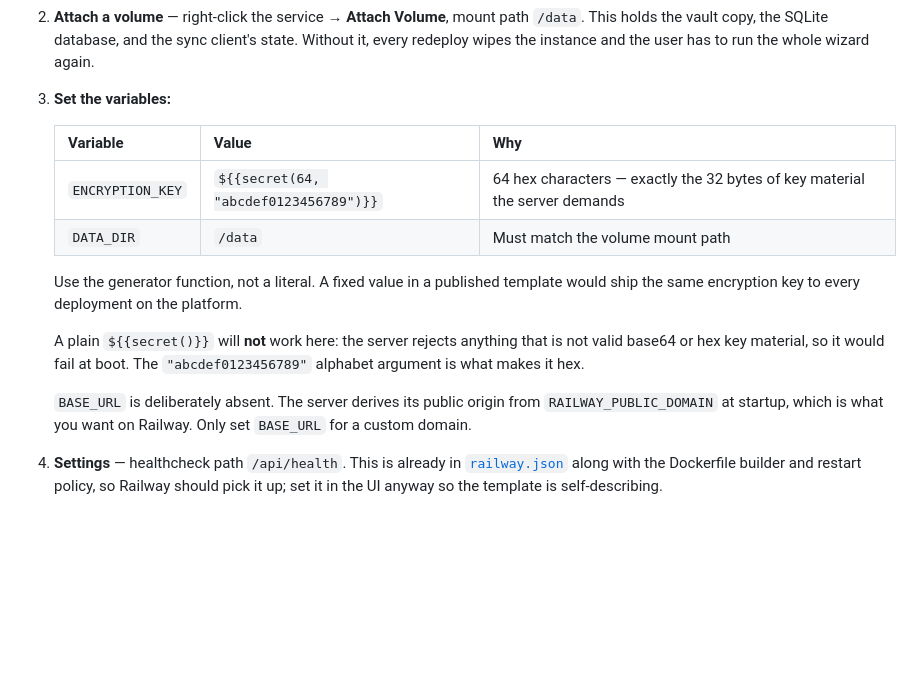
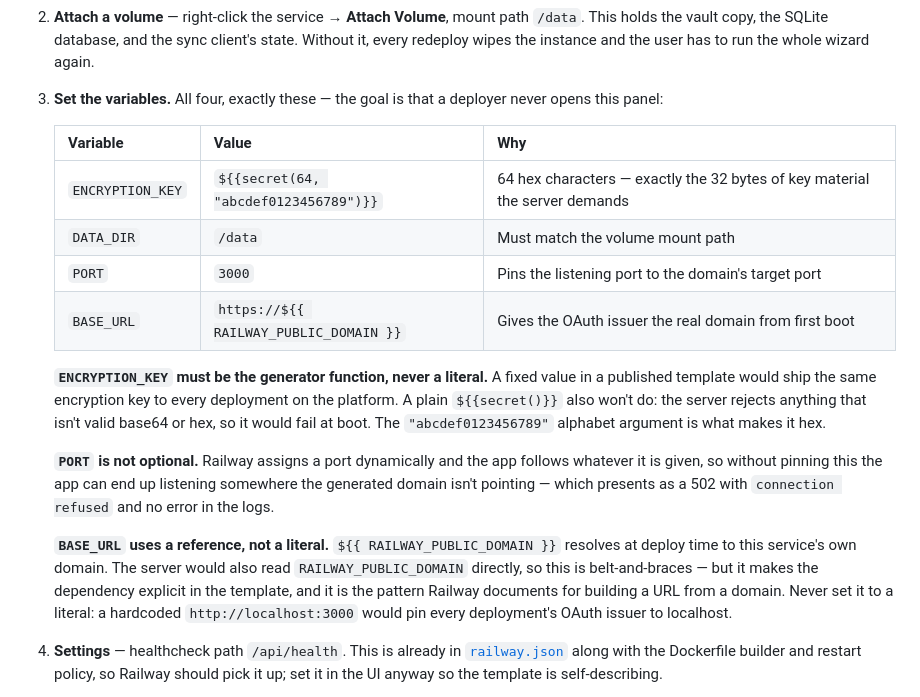
Before and after one commit to ChangeNode/notemesh, a Markdown page: TEMPLATE.md, the part around the change. Drawn GitHub-style; blank space fills up the shorter version.

Commit message:
Document the complete template variable set
Four variables, so a deployer never opens the Variables panel: the
generated ENCRYPTION_KEY and DATA_DIR as before, plus PORT and BASE_URL.

PORT=3000 is the fix for the 502 that a manual deploy hits. Railway
assigns a port dynamically and the app correctly follows whatever it is
given, so without pinning it the app listens somewhere the generated
domain is not pointing. It presents as connection refused with a healthy
container and nothing in the logs, which is a miserable first experience
for a template.

BASE_URL uses a reference rather than a literal --
https://${{ RAILWAY_PUBLIC_DOMAIN }} resolves at deploy time to the
service's own domain, the pattern Railway documents for building a URL
from a domain. The server reads RAILWAY_PUBLIC_DOMAIN directly anyway, so
this is belt-and-braces, but it makes the dependency explicit in the
template definition. A literal here would be actively harmful: Railway's
suggested-variables panel offers http://localhost:3000, which would pin
every deployment's OAuth issuer to localhost.

Co-Authored-By: Claude Fable 5 <noreply@anthropic.com>

```diff
--- a/TEMPLATE.md
+++ b/TEMPLATE.md
@@ -86,24 +86,34 @@ Railway workspace → **Settings → Templates → New Template**.
    `/data`. This holds the vault copy, the SQLite database, and the sync
    client's state. Without it, every redeploy wipes the instance and the user
    has to run the whole wizard again.
-3. **Set the variables:**
+3. **Set the variables.** All four, exactly these — the goal is that a deployer
+   never opens this panel:
 
    | Variable | Value | Why |
    | --- | --- | --- |
    | `ENCRYPTION_KEY` | `${{secret(64, "abcdef0123456789")}}` | 64 hex characters — exactly the 32 bytes of key material the server demands |
    | `DATA_DIR` | `/data` | Must match the volume mount path |
+   | `PORT` | `3000` | Pins the listening port to the domain's target port |
+   | `BASE_URL` | `https://${{ RAILWAY_PUBLIC_DOMAIN }}` | Gives the OAuth issuer the real domain from first boot |
 
-   Use the generator function, not a literal. A fixed value in a published
-   template would ship the same encryption key to every deployment on the
-   platform.
+   **`ENCRYPTION_KEY` must be the generator function, never a literal.** A fixed
+   value in a published template would ship the same encryption key to every
+   deployment on the platform. A plain `${{secret()}}` also won't do: the server
+   rejects anything that isn't valid base64 or hex, so it would fail at boot.
+   The `"abcdef0123456789"` alphabet argument is what makes it hex.
 
-   A plain `${{secret()}}` will **not** work here: the server rejects anything
-   that is not valid base64 or hex key material, so it would fail at boot. The
-   `"abcdef0123456789"` alphabet argument is what makes it hex.
+   **`PORT` is not optional.** Railway assigns a port dynamically and the app
+   follows whatever it is given, so without pinning this the app can end up
+   listening somewhere the generated domain isn't pointing — which presents as a
+   502 with `connection refused` and no error in the logs.
 
-   `BASE_URL` is deliberately absent. The server derives its public origin from
-   `RAILWAY_PUBLIC_DOMAIN` at startup, which is what you want on Railway. Only
-   set `BASE_URL` for a custom domain.
+   **`BASE_URL` uses a reference, not a literal.** `${{ RAILWAY_PUBLIC_DOMAIN }}`
+   resolves at deploy time to this service's own domain. The server would also
+   read `RAILWAY_PUBLIC_DOMAIN` directly, so this is belt-and-braces — but it
+   makes the dependency explicit in the template, and it is the pattern Railway
+   documents for building a URL from a domain. Never set it to a literal: a
+   hardcoded `http://localhost:3000` would pin every deployment's OAuth issuer to
+   localhost.
 
 4. **Settings** — healthcheck path `/api/health`. This is already in
    [`railway.json`](railway.json) along with the Dockerfile builder and restart
```
Also changed, not shown: README.md (+5 -1 lines).
